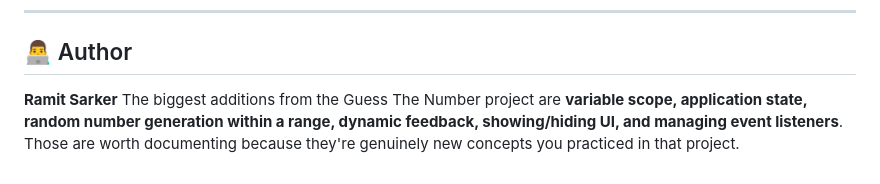
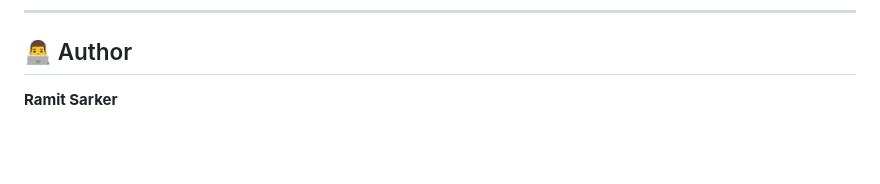
Before and after one commit to RamitSarker29/Frontend-Projects, a Markdown page: README.md, the part around the change. GitHub-like rendering; blank space fills up the shorter version.

```diff
--- a/README.md
+++ b/README.md
@@ -194,4 +194,3 @@ The projects are not meant to be perfect. They represent my progress as I learn,
 ## 👨‍💻 Author
 
 **Ramit Sarker**
-The biggest additions from the Guess The Number project are **variable scope, application state, random number generation within a range, dynamic feedback, showing/hiding UI, and managing event listeners**. Those are worth documenting because they're genuinely new concepts you practiced in that project.
```
